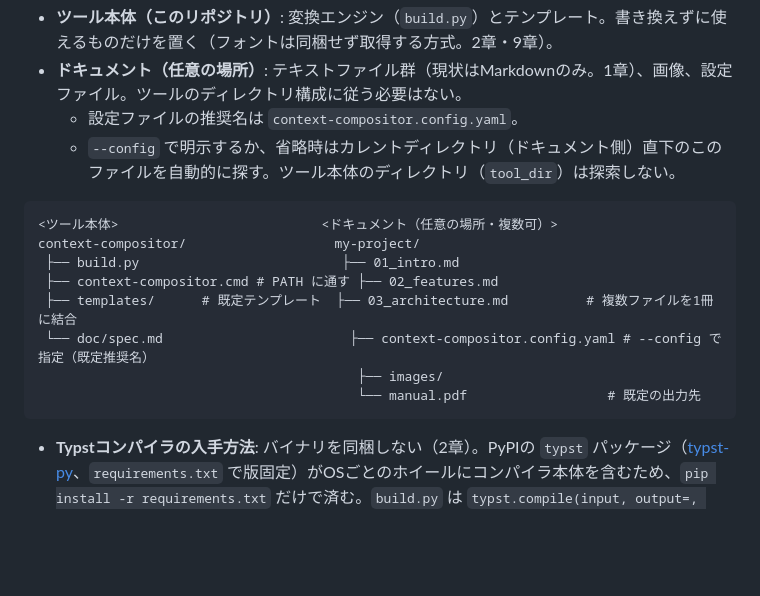
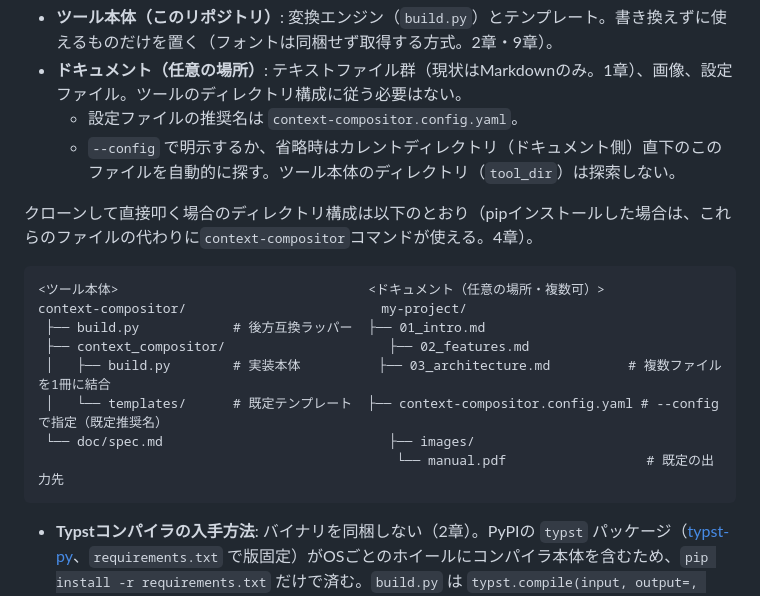
Before and after one commit to tokudiro/context-compositor, a Markdown page: doc/spec.md, the part around the change. Rendered like a GitHub page; blank space fills up the shorter version.

Commit message:
Fix directory layout diagram in doc/spec.md
The diagram referenced a nonexistent context-compositor.cmd and a
top-level templates/ dir that predate #111. Update it to the actual
layout: build.py wrapper, context_compositor/ package (with the real
build.py and templates/ inside), and note that a pip install exposes
the context-compositor command instead of these files.

Co-Authored-By: Claude Sonnet 5 <noreply@anthropic.com>

````diff
--- a/doc/spec.md
+++ b/doc/spec.md
@@ -30,15 +30,17 @@ Viewの既定値はテンプレートが持つ。個々の文書で既定値と
   * 設定ファイルの推奨名は `context-compositor.config.yaml`。
   * `--config` で明示するか、省略時はカレントディレクトリ（ドキュメント側）直下のこのファイルを自動的に探す。ツール本体のディレクトリ（`tool_dir`）は探索しない。
 
+クローンして直接叩く場合のディレクトリ構成は以下のとおり（pipインストールした場合は、これらのファイルの代わりに`context-compositor`コマンドが使える。4章）。
+
 ```text
-<ツール本体>                          <ドキュメント（任意の場所・複数可）>
-context-compositor/                   my-project/
- ├── build.py                          ├── 01_intro.md
- ├── context-compositor.cmd # PATH に通す ├── 02_features.md
- ├── templates/      # 既定テンプレート  ├── 03_architecture.md          # 複数ファイルを1冊に結合
- └── doc/spec.md                        ├── context-compositor.config.yaml # --config で指定（既定推奨名）
-                                         ├── images/
-                                         └── manual.pdf                  # 既定の出力先
+<ツール本体>                                <ドキュメント（任意の場所・複数可）>
+context-compositor/                         my-project/
+ ├── build.py            # 後方互換ラッパー  ├── 01_intro.md
+ ├── context_compositor/                     ├── 02_features.md
+ │   ├── build.py        # 実装本体          ├── 03_architecture.md          # 複数ファイルを1冊に結合
+ │   └── templates/      # 既定テンプレート  ├── context-compositor.config.yaml # --config で指定（既定推奨名）
+ └── doc/spec.md                             ├── images/
+                                              └── manual.pdf                  # 既定の出力先
 ```
 
 * **Typstコンパイラの入手方法**: バイナリを同梱しない（2章）。PyPIの `typst` パッケージ（[typst-py](https://github.com/messense/typst-py/)、`requirements.txt` で版固定）がOSごとのホイールにコンパイラ本体を含むため、`pip install -r requirements.txt` だけで済む。`build.py` は `typst.compile(input, output=, root=)` というPython APIを直接呼び出すだけで、バイナリの配置やOS判定コードを持たない。
````
